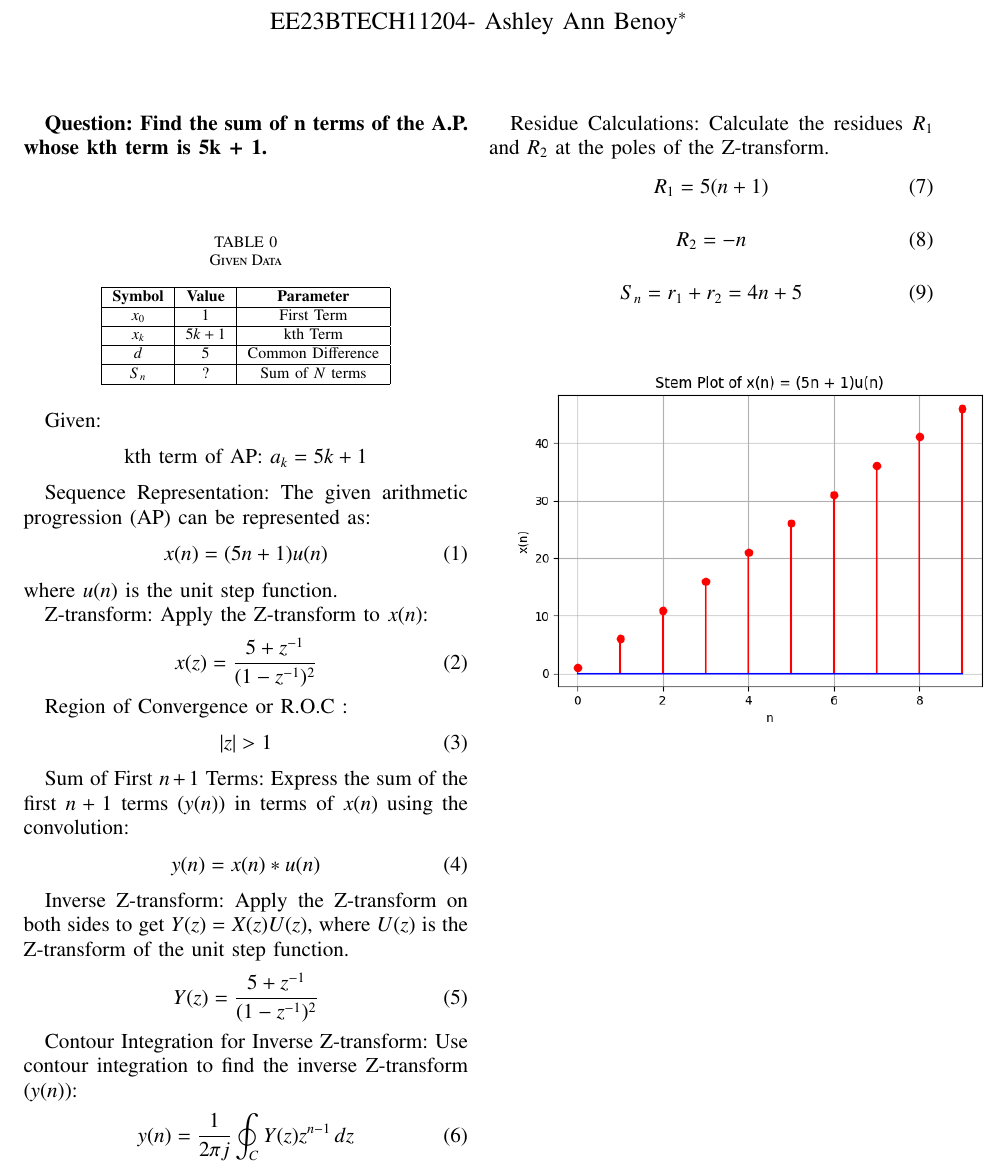
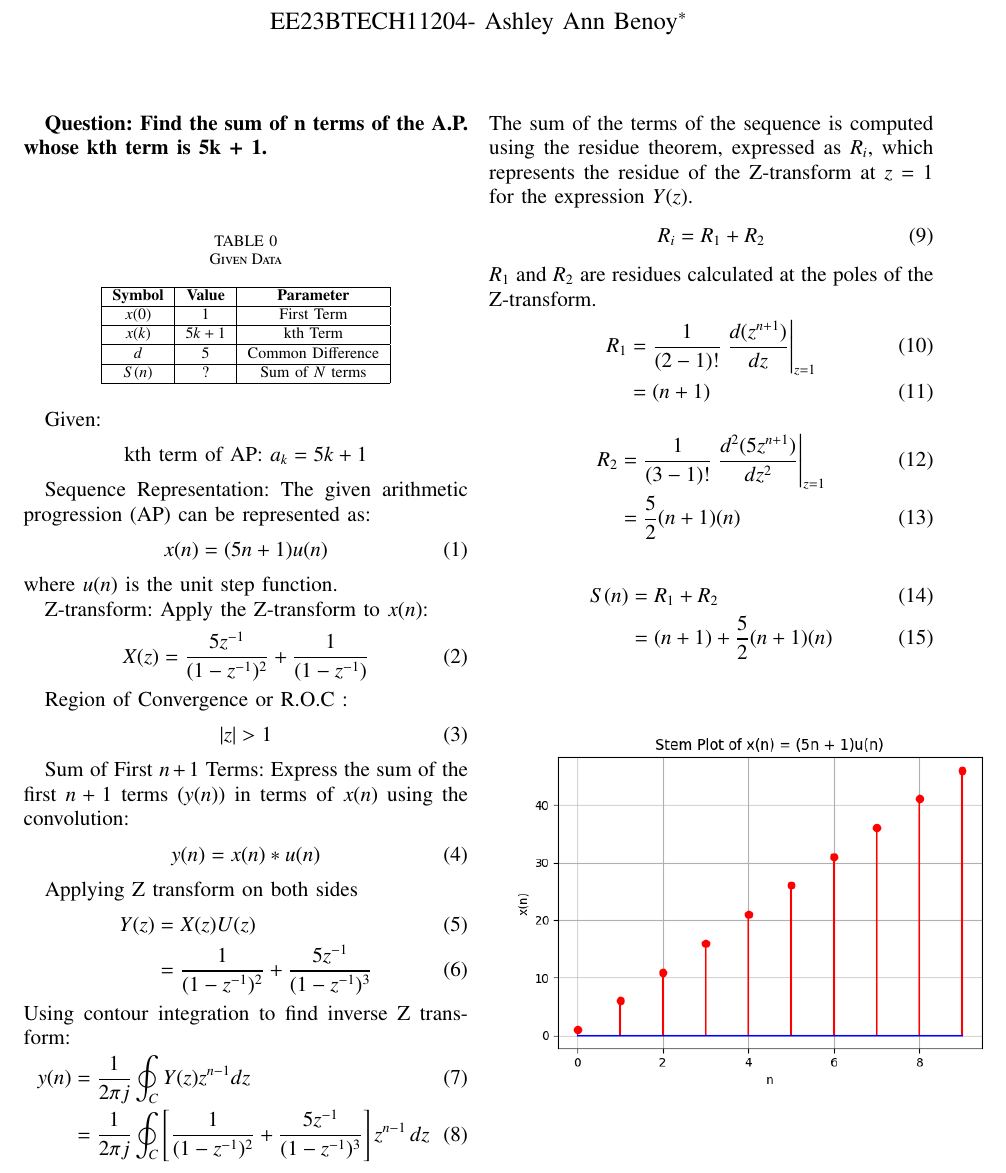
Before and after one commit to Ashley-Ann-Benoy/EE1205, a LaTeX paper (discrete/discrete.tex): part of the page, cut so that both start at the same text. Compiled offline with pdfLaTeX.

Commit message:
Update discrete.tex

```diff
--- a/discrete/discrete.tex
+++ b/discrete/discrete.tex
@@ -68,13 +68,13 @@ Find the sum of n terms of the A.P. whose kth term is 5k + 1. }\\
 \hline
 \textbf{Symbol} & \textbf{Value} & \textbf{Parameter} \\
 \hline
-\(x_0\) & \(1 \) & First Term \\
+\(x(0)\) & \(1 \) & First Term \\
 \hline
-\(x_k\) & \(5k + 1 \) & kth Term \\
+\(x(k)\) & \(5k + 1 \) & kth Term \\
 \hline
 \(d\) & \(5 \) & Common Difference \\
 \hline
-\(S_n\) & \(?\) & Sum of \(N\) terms \\
+\(S(n)\) & \(?\) & Sum of \(N\) terms \\
 \hline
 \end{tabular}
 \end{table}
@@ -95,7 +95,7 @@ where \( u(n) \) is the unit step function.
 Z-transform:
 Apply the Z-transform to \( x(n) \):
 \begin{align}
-x(z) = \frac{5 + z^{-1}}{(1 - z^{-1})^2}
+X(z) = \frac{5z^{-1}}{(1 - z^{-1})^2} + \frac{1}{(1 - z^{-1})}
 \end{align}
 
 Region of Convergence or R.O.C :
@@ -109,30 +109,34 @@ Express the sum of the first \( n+1 \) terms (\( y(n) \)) in terms of \( x(n) \)
 y(n) = x(n) * u(n)
 \end{align}
 
-Inverse Z-transform:
-Apply the Z-transform on both sides to get \( Y(z) = X(z)U(z) \), where \( U(z) \) is the Z-transform of the unit step function.
+Applying Z transform on both sides
 \begin{align}
-Y(z) = \frac{5 + z^{-1}}{(1 - z^{-1})^2}
+	Y(z) &= X(z)U(z)\\
+	&=\frac{1}{(1-z^{-1})^2} + \frac{5z^{-1}}{(1-z^{-1})^3}
+\end{align}
+Using contour integration to find inverse Z transform:
+\begin{align}
+	y(n) &= \frac{1}{2\pi j} \oint_C Y(z) z^{n-1} dz\\
+	&= \frac{1}{2\pi j} \oint_C \left[ \frac{1}{(1-z^{-1})^2} + \frac{5z^{-1}}{(1-z^{-1})^3} \right]z^{n-1} \, dz
+\end{align}
+The sum of the terms of the sequence is computed using the residue theorem, expressed as $R_i$, which represents the residue of the Z-transform at $ z=1 $ for the expression $ Y(z) $.
+\begin{align}
+	R_i=R_1 + R_2
+\end{align}
+ $R_1$ and $R_2$ are residues calculated at the poles of the Z-transform.
+\begin{align}
+		R_1 &= \frac{1}{{(2-1)!}} \left. \frac{d (z^{n+1})}{dz} \right|_{z=1} \\
+	&=(n+1)
+\end{align}
+\begin{align}
+	R_2 &= \frac{1}{{(3-1)!}} \left. \frac{d^2(5z^{n+1})}{dz^2} \right|_{z=1} \\
+	&= \frac{5}{2}(n+1)(n)
 \end{align}
 
-Contour Integration for Inverse Z-transform:
-Use contour integration to find the inverse Z-transform (\( y(n) \)):
 \begin{align}
-y(n) = \frac{1}{2\pi j} \oint_C Y(z)z^{n-1} \,dz
+ S(n) &= R_1 + R_2\\
+    &= (n+1) + \frac{5}{2}(n+1)(n)
 \end{align}
-
-Residue Calculations:
-Calculate the residues \( R_1 \) and \( R_2 \) at the poles of the Z-transform.
-\begin{align}
-R_1 = 5(n+1)
-\end{align}
-\begin{align}
-R_2 = -n
-\end{align}
-\begin{align}
-S_n = r_1 + r_2 = 4n + 5
-\end{align}
-
 \begin{figure}[h]
   \centering
   \includegraphics[width=0.6\textwidth]{figs/stem.png}
```
